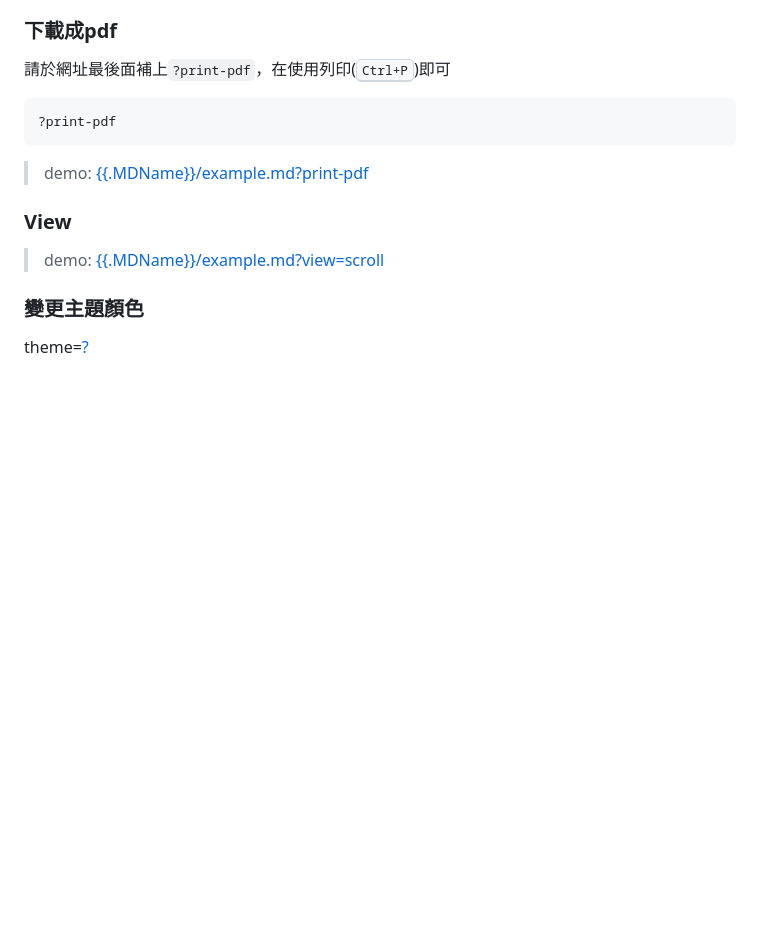
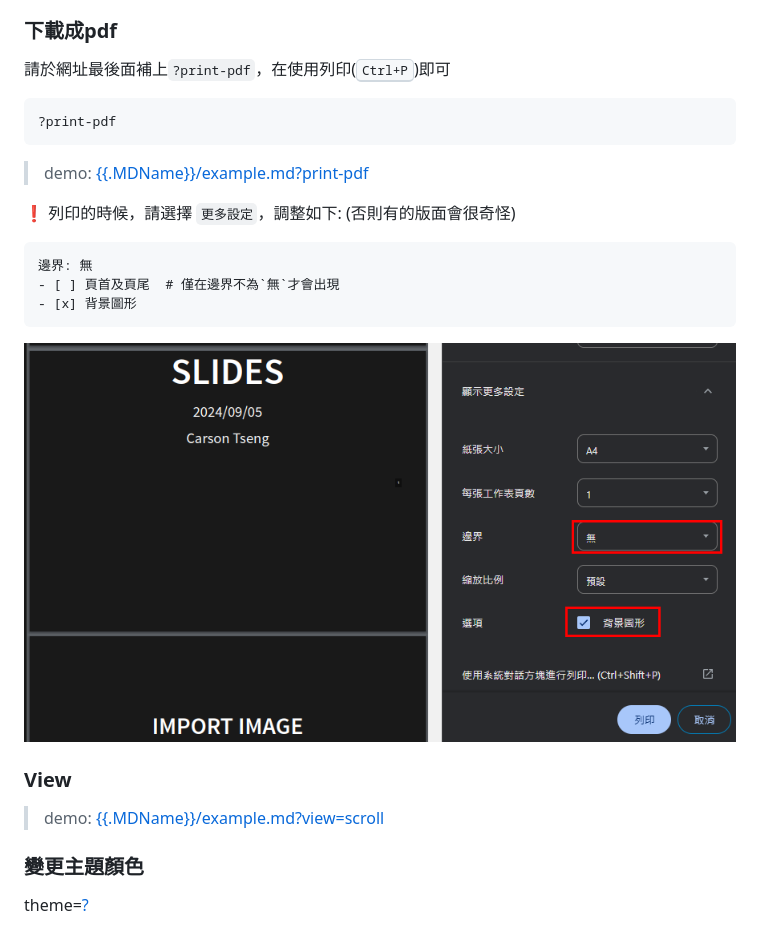
Before and after one commit to CarsonSlovoka/slides, a Markdown page: help.md, the part around the change. GitHub-like rendering; pictures changed too: assets/print-pdf_config.png (added); blank space fills up the shorter version.

Commit message:
( 新增print-pdf的建議設定 )

````diff
--- a/help.md
+++ b/help.md
@@ -28,6 +28,17 @@
 
 > demo: [{{.MDName}}/example.md?print-pdf](/{{.MDName}}/example.md?print-pdf)
 
+❗ 列印的時候，請選擇 `更多設定`，調整如下: (否則有的版面會很奇怪)
+
+```
+邊界: 無
+- [ ] 頁首及頁尾  # 僅在邊界不為`無`才會出現
+- [x] 背景圖形
+```
+
+![print-pdf_config.png](assets/print-pdf_config.png)
+
+
 ### View
 
 > demo: [{{.MDName}}/example.md?view=scroll](/{{.MDName}}/example.md?view=scroll)
````
